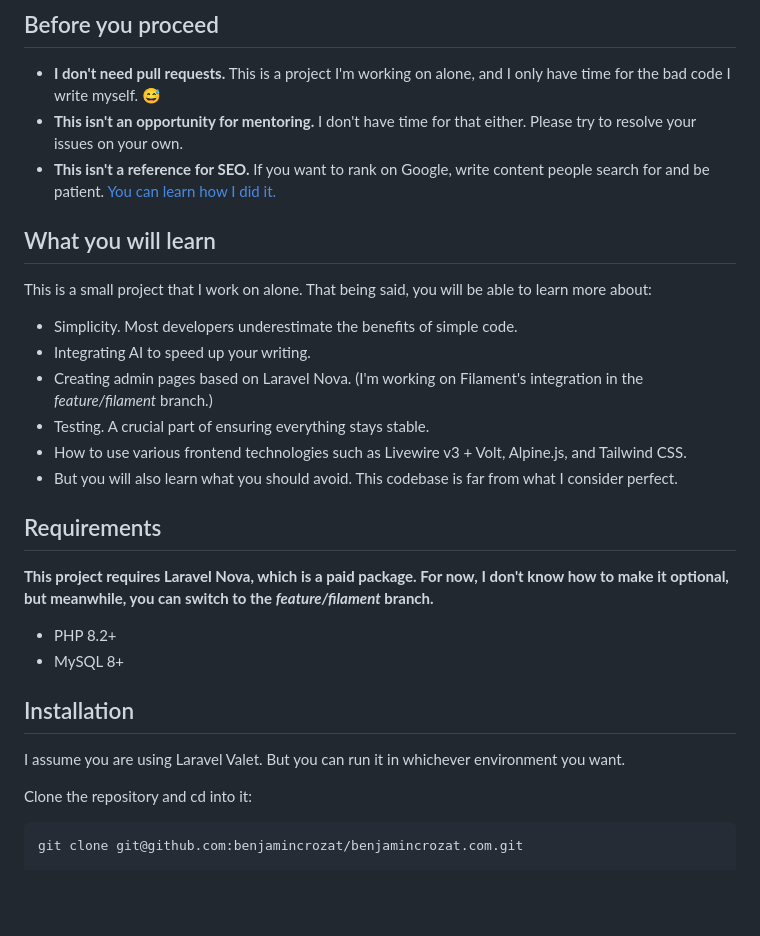
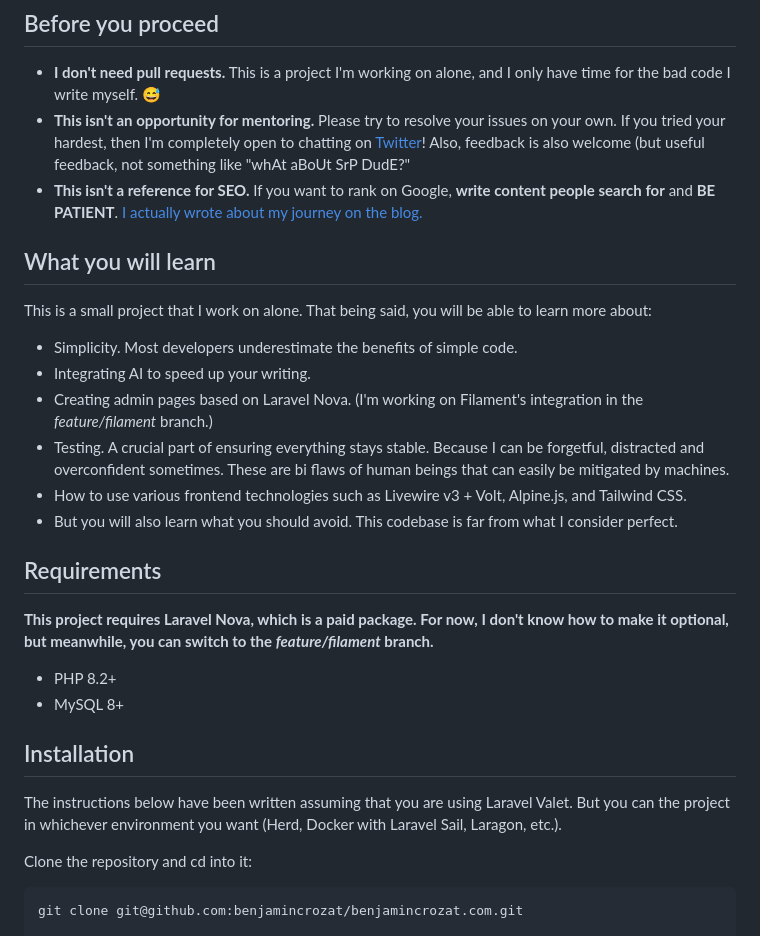
Before and after one commit to benjamincrozat/legacy-blog, a Markdown page: README.md, the part around the change. GitHub-like rendering; blank space fills up the shorter version.

```diff
--- a/README.md
+++ b/README.md
@@ -25,8 +25,8 @@ I feel obligated to mention that my relative success is not correlated to my tec
 ## Before you proceed
 
 - **I don't need pull requests.** This is a project I'm working on alone, and I only have time for the bad code I write myself. 😅
-- **This isn't an opportunity for mentoring.** I don't have time for that either. Please try to resolve your issues on your own.
-- **This isn't a reference for SEO.** If you want to rank on Google, write content people search for and be patient. [You can learn how I did it.](https://benjamincrozat.com/seo-case-study)
+- **This isn't an opportunity for mentoring.** Please try to resolve your issues on your own. If you tried your hardest, then I'm completely open to chatting on [Twitter](https://twitter.com/benjamincrozat)! Also, feedback is also welcome (but useful feedback, not something like "whAt aBoUt SrP DudE?"
+- **This isn't a reference for SEO.** If you want to rank on Google, **write content people search for** and **BE PATIENT**. [I actually wrote about my journey on the blog.](https://benjamincrozat.com/seo-case-study)
 
 ## What you will learn
 
@@ -34,7 +34,7 @@ This is a small project that I work on alone. That being said, you will be able
 - Simplicity. Most developers underestimate the benefits of simple code.
 - Integrating AI to speed up your writing.
 - Creating admin pages based on Laravel Nova. (I'm working on Filament's integration in the _feature/filament_ branch.)
-- Testing. A crucial part of ensuring everything stays stable.
+- Testing. A crucial part of ensuring everything stays stable. Because I can be forgetful, distracted and overconfident sometimes. These are bi flaws of human beings that can easily be mitigated by machines.
 - How to use various frontend technologies such as Livewire v3 + Volt, Alpine.js, and Tailwind CSS.
 - But you will also learn what you should avoid. This codebase is far from what I consider perfect.
 
@@ -47,7 +47,7 @@ This is a small project that I work on alone. That being said, you will be able
 
 ## Installation
 
-I assume you are using Laravel Valet. But you can run it in whichever environment you want.
+The instructions below have been written assuming that you are using Laravel Valet. But you can the project in whichever environment you want (Herd, Docker with Laravel Sail, Laragon, etc.).
 
 Clone the repository and cd into it:
 
```
